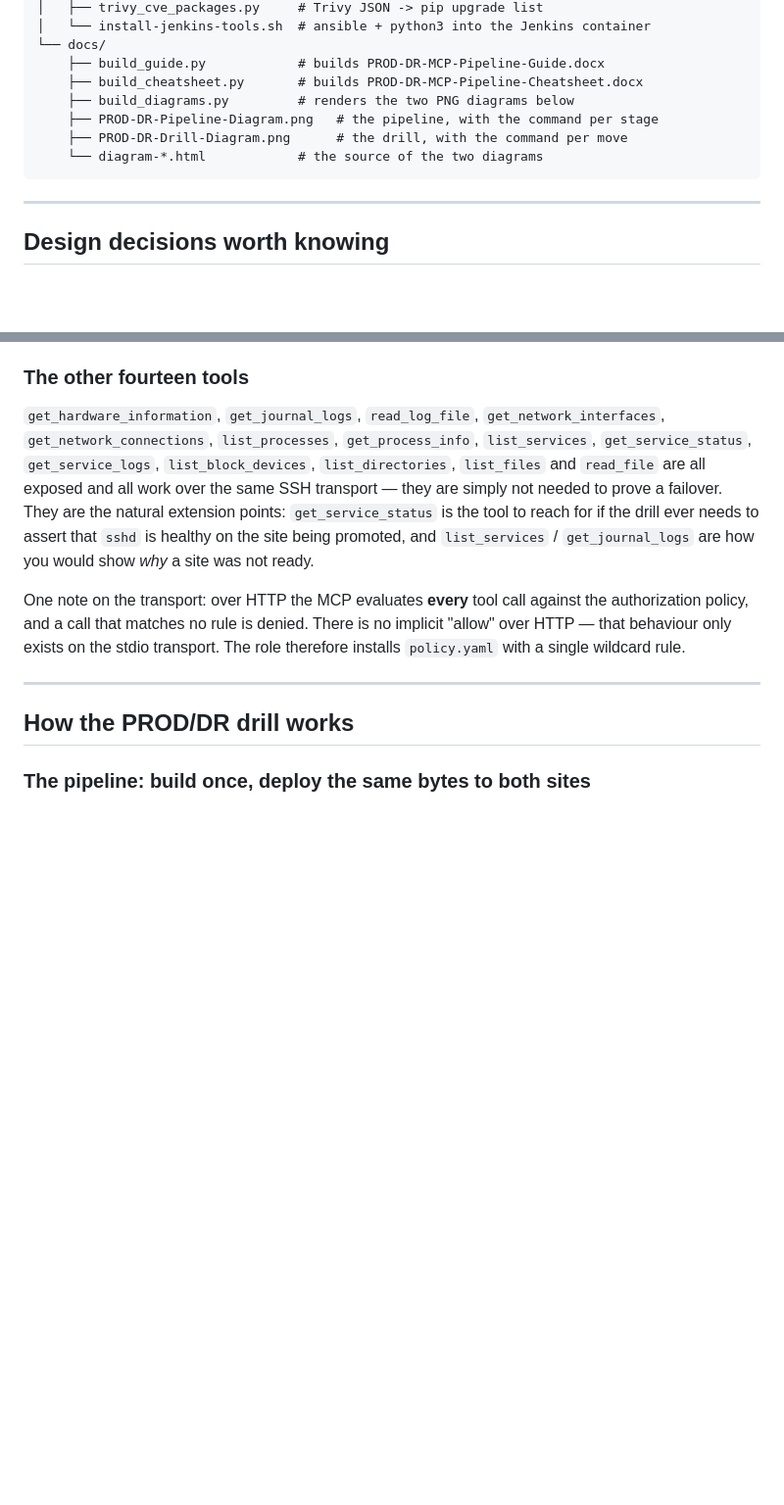
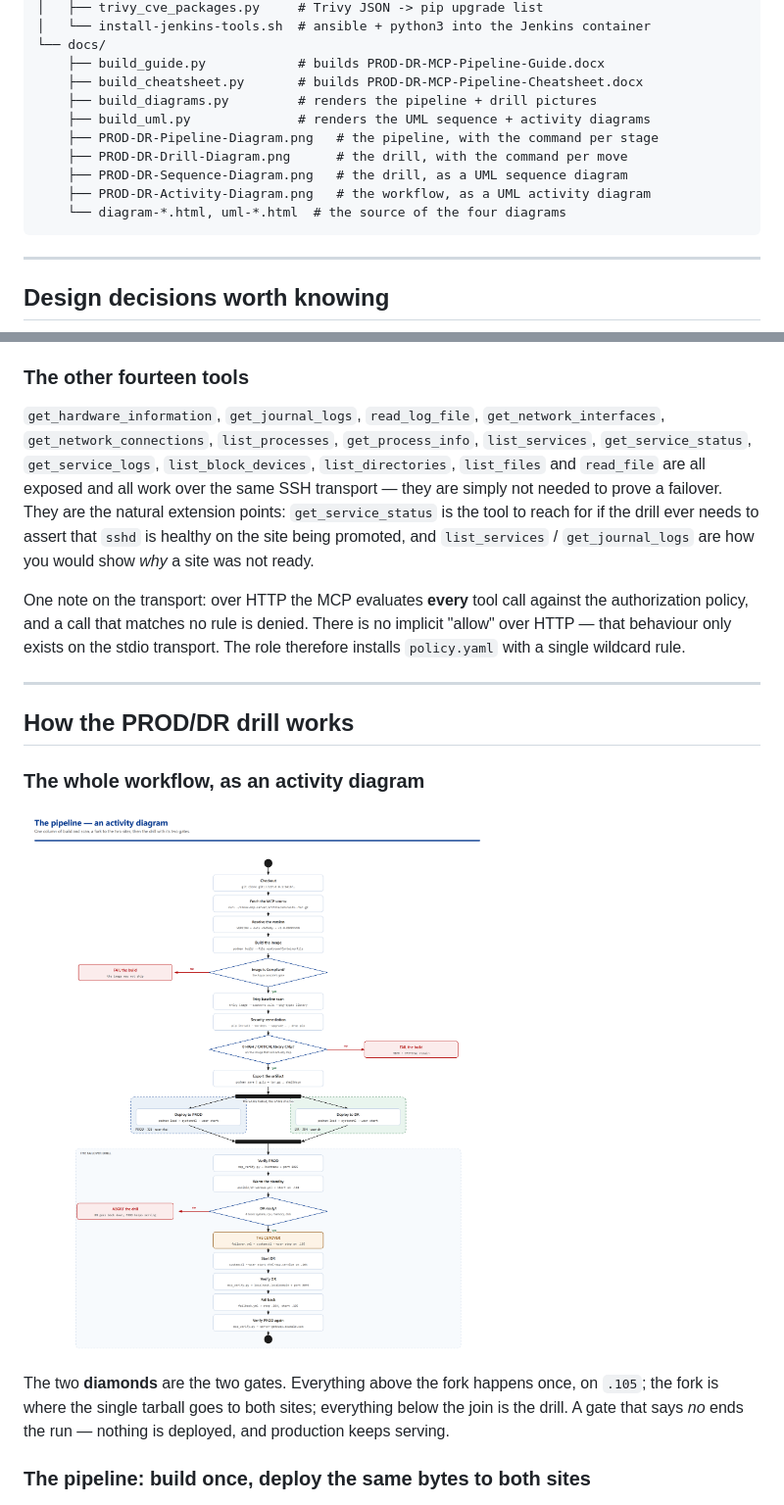
Before and after one commit to MangoTim/pipeline-dr, a Markdown page: README.md, 2 parts joined by grey strips. Shown at 98% size. GitHub-like rendering; pictures changed too: docs/PROD-DR-Activity-Diagram.png (added); blank space fills up the shorter version.

Commit message:
draw the workflow as two UML diagrams
Adds docs/build_uml.py, which renders the drill as a sequence diagram and the
pipeline as an activity diagram — again as SVG through headless Chrome, since
there is no PlantUML on this machine.

The sequence diagram shows who talks to whom, and the red return message is
the point of the whole demo: after the cutover the client still asks .105 and
.105 refuses.

The activity diagram shows the whole workflow as a flow, with the two gates
as decision diamonds and the two sites as a fork and a join.

````diff
--- a/README.md
+++ b/README.md
@@ -103,10 +103,13 @@ products/mcp-dr-pipeline/
 └── docs/
     ├── build_guide.py            # builds PROD-DR-MCP-Pipeline-Guide.docx
     ├── build_cheatsheet.py       # builds PROD-DR-MCP-Pipeline-Cheatsheet.docx
-    ├── build_diagrams.py         # renders the two PNG diagrams below
+    ├── build_diagrams.py         # renders the pipeline + drill pictures
+    ├── build_uml.py              # renders the UML sequence + activity diagrams
     ├── PROD-DR-Pipeline-Diagram.png   # the pipeline, with the command per stage
     ├── PROD-DR-Drill-Diagram.png      # the drill, with the command per move
-    └── diagram-*.html            # the source of the two diagrams
+    ├── PROD-DR-Sequence-Diagram.png   # the drill, as a UML sequence diagram
+    ├── PROD-DR-Activity-Diagram.png   # the workflow, as a UML activity diagram
+    └── diagram-*.html, uml-*.html  # the source of the four diagrams
 ```
 
 ---
@@ -284,6 +287,15 @@ wildcard rule.
 
 ## How the PROD/DR drill works
 
+### The whole workflow, as an activity diagram
+
+![The pipeline as a UML activity diagram](docs/PROD-DR-Activity-Diagram.png)
+
+The two **diamonds** are the two gates. Everything above the fork happens
+once, on `.105`; the fork is where the single tarball goes to both sites;
+everything below the join is the drill. A gate that says *no* ends the run —
+nothing is deployed, and production keeps serving.
+
 ### The pipeline: build once, deploy the same bytes to both sites
 
 ![The PROD/DR pipeline — one image, built and scanned once, deployed to both sites](docs/PROD-DR-Pipeline-Diagram.png)
````
Also changed, not shown: other parts of README.md (+9 -0 lines), docs/PROD-DR-Sequence-Diagram.png (added), 5 other files.
